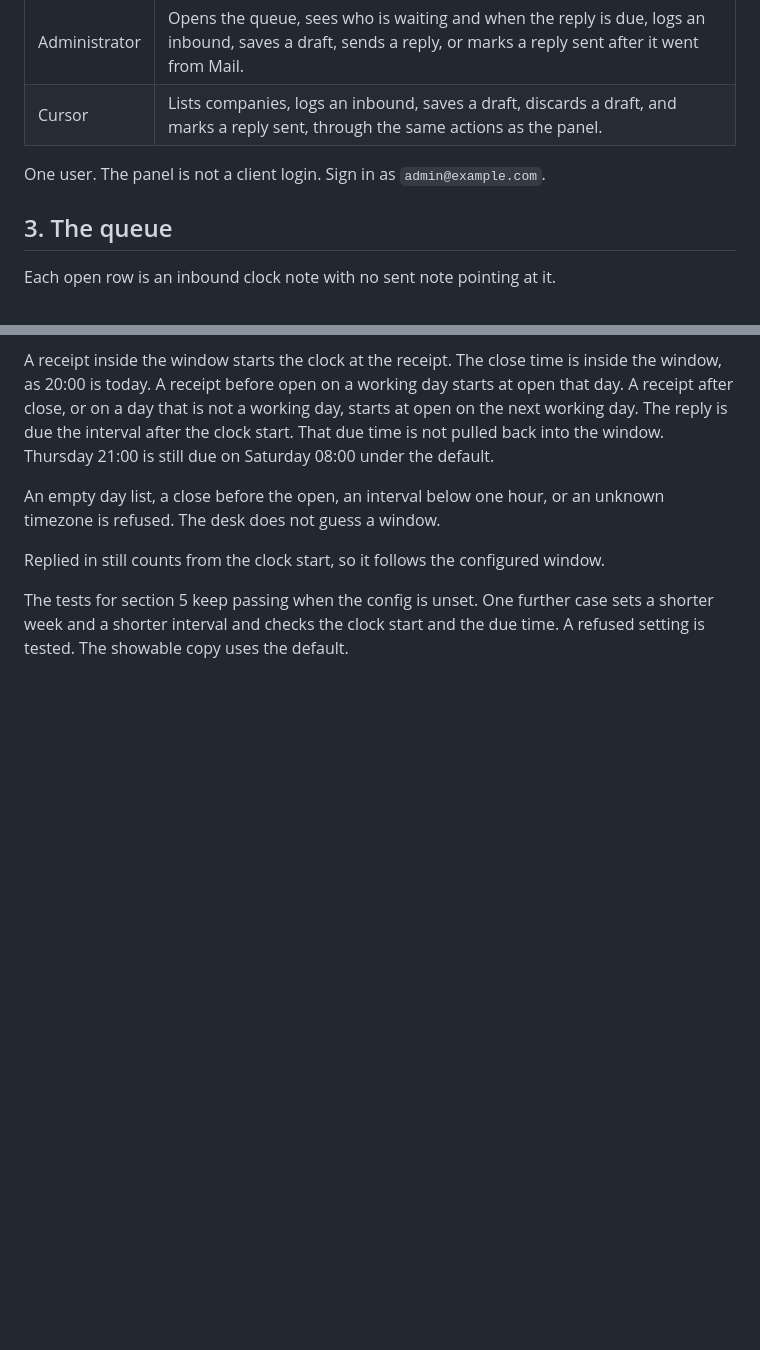
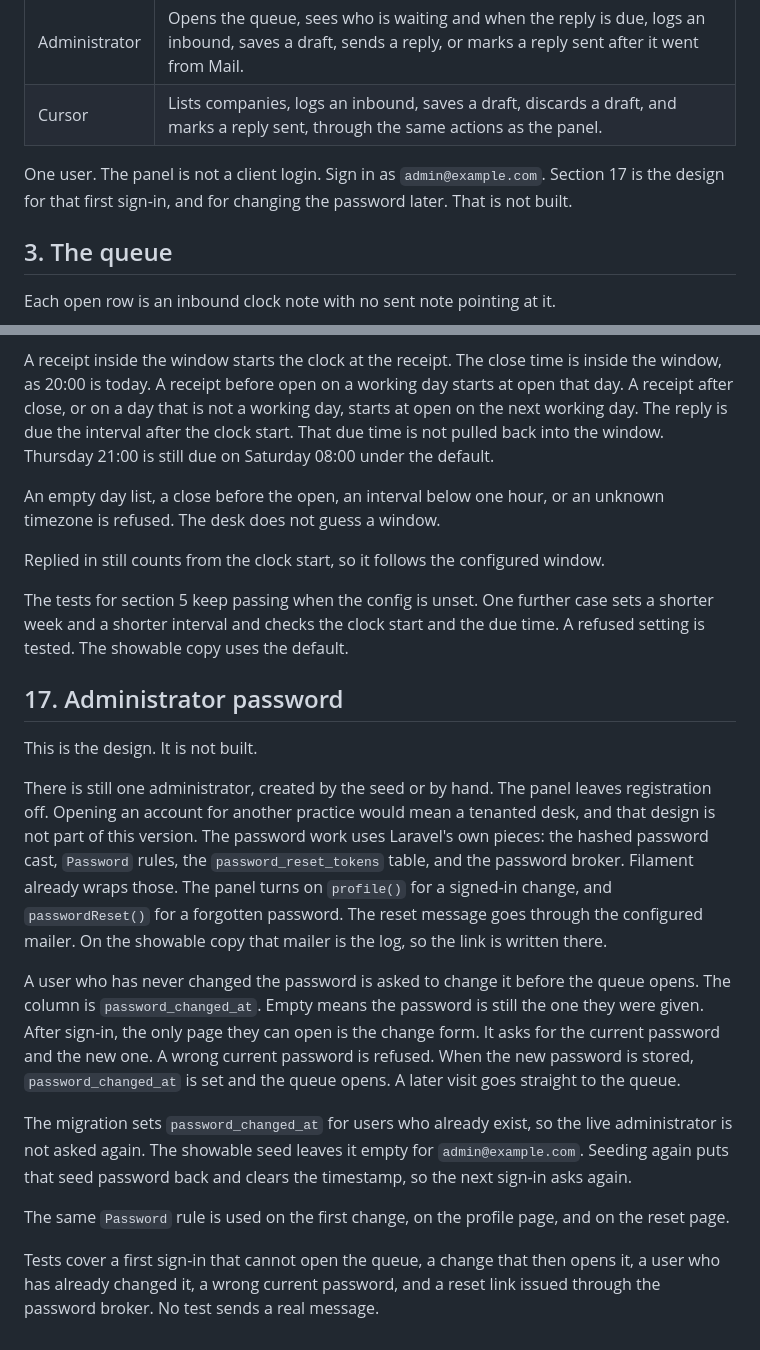
Before and after one commit to iammikek/reply-desk, a Markdown page: docs/plan.md, 2 parts joined by grey strips. GitHub-like rendering; blank space fills up the shorter version.

Commit message:
Record a first sign-in password change, and leave registration off until the desk is tenanted.

```diff
--- a/docs/plan.md
+++ b/docs/plan.md
@@ -21,7 +21,7 @@ That file is now the archive. New receipts and sent replies go through the actio
 | Administrator | Opens the queue, sees who is waiting and when the reply is due, logs an inbound, saves a draft, sends a reply, or marks a reply sent after it went from Mail. |
 | Cursor | Lists companies, logs an inbound, saves a draft, discards a draft, and marks a reply sent, through the same actions as the panel. |
 
-One user. The panel is not a client login. Sign in as `admin@example.com`.
+One user. The panel is not a client login. Sign in as `admin@example.com`. Section 17 is the design for that first sign-in, and for changing the password later. That is not built.
 
 ## 3. The queue
 
@@ -315,3 +315,17 @@ An empty day list, a close before the open, an interval below one hour, or an un
 Replied in still counts from the clock start, so it follows the configured window.
 
 The tests for section 5 keep passing when the config is unset. One further case sets a shorter week and a shorter interval and checks the clock start and the due time. A refused setting is tested. The showable copy uses the default.
+
+## 17. Administrator password
+
+This is the design. It is not built.
+
+There is still one administrator, created by the seed or by hand. The panel leaves registration off. Opening an account for another practice would mean a tenanted desk, and that design is not part of this version. The password work uses Laravel's own pieces: the hashed password cast, `Password` rules, the `password_reset_tokens` table, and the password broker. Filament already wraps those. The panel turns on `profile()` for a signed-in change, and `passwordReset()` for a forgotten password. The reset message goes through the configured mailer. On the showable copy that mailer is the log, so the link is written there.
+
+A user who has never changed the password is asked to change it before the queue opens. The column is `password_changed_at`. Empty means the password is still the one they were given. After sign-in, the only page they can open is the change form. It asks for the current password and the new one. A wrong current password is refused. When the new password is stored, `password_changed_at` is set and the queue opens. A later visit goes straight to the queue.
+
+The migration sets `password_changed_at` for users who already exist, so the live administrator is not asked again. The showable seed leaves it empty for `admin@example.com`. Seeding again puts that seed password back and clears the timestamp, so the next sign-in asks again.
+
+The same `Password` rule is used on the first change, on the profile page, and on the reset page.
+
+Tests cover a first sign-in that cannot open the queue, a change that then opens it, a user who has already changed it, a wrong current password, and a reset link issued through the password broker. No test sends a real message.
```
